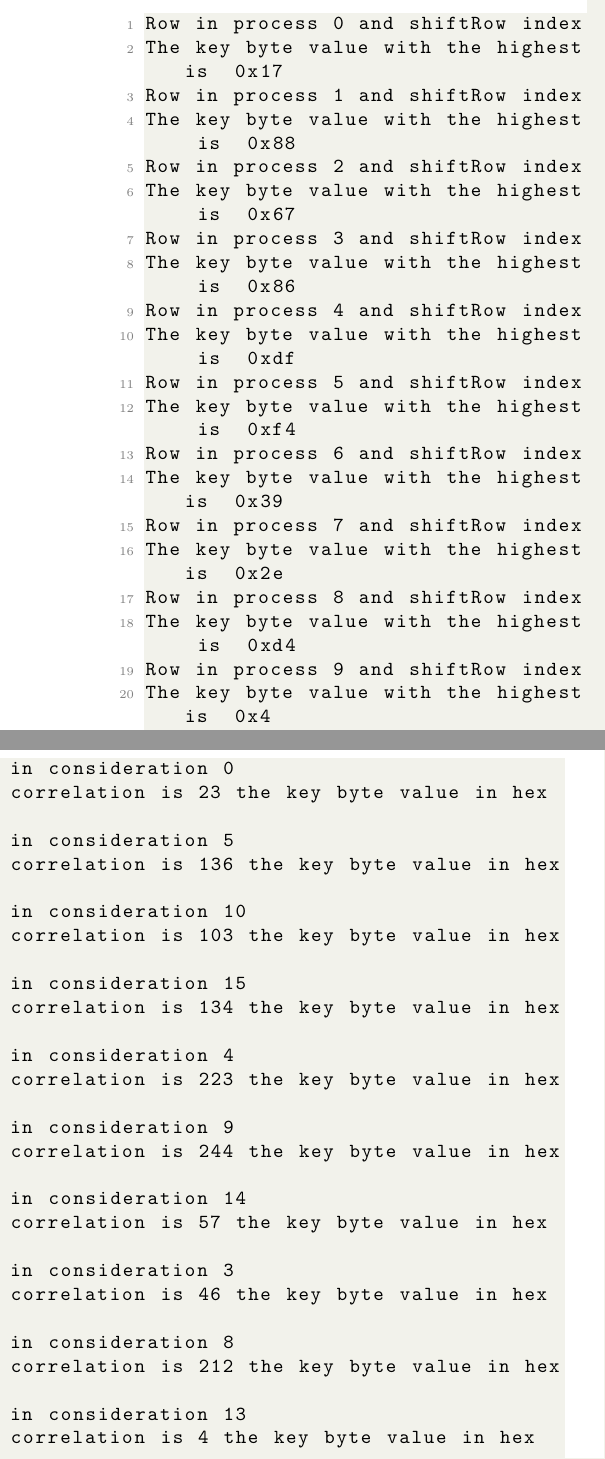
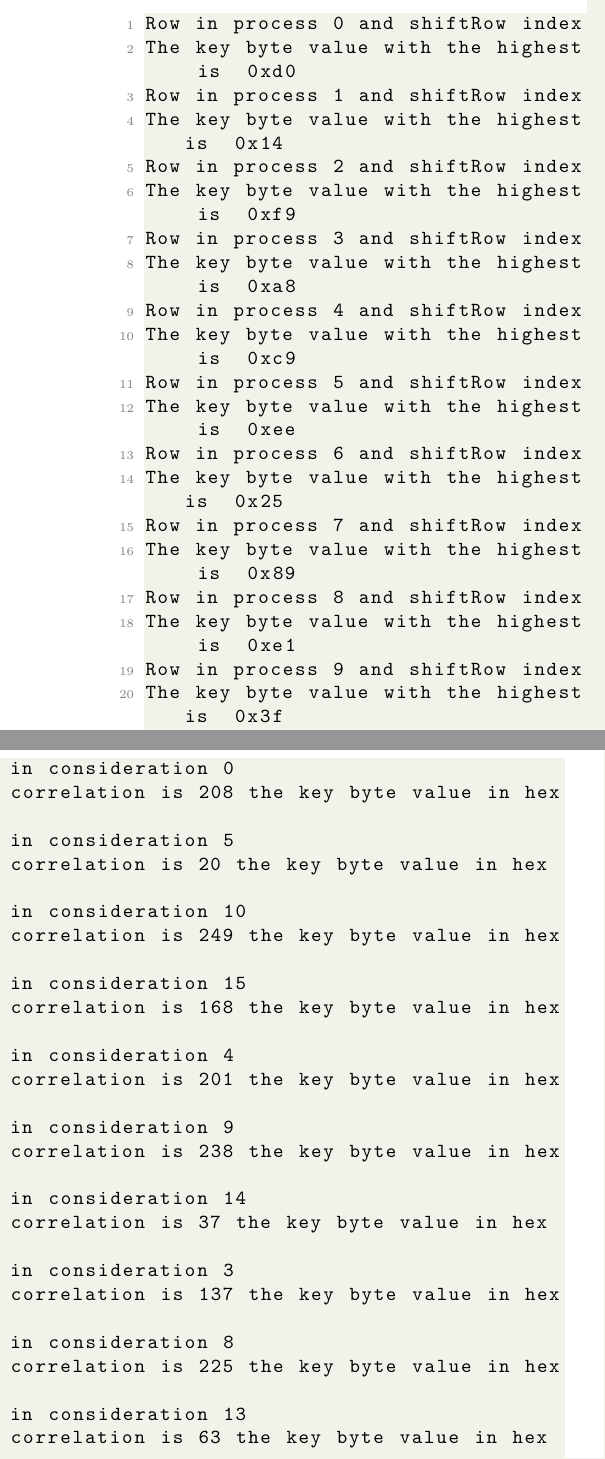
Before and after one commit to Vinayaks439/CPA-SCA-python, a LaTeX thesis (CS984_233560040_HW1_report.tex): two parts of the columns of page 11 of 12, joined at a grey line, cut so that both start at the same text. Compiled offline with pdfLaTeX.

Commit message:
Updated reports and jupyter notebookfile

```diff
--- a/CS984_233560040_HW1_report.tex
+++ b/CS984_233560040_HW1_report.tex
@@ -490,23 +490,23 @@ Upon executing this code block cell which basically iterates over each element o
 }
 \begin{lstlisting}
 Row in process 0 and shiftRow index in consideration 0
-The key byte value with the highest correlation is 23 the key byte value in hex is  0x17
+The key byte value with the highest correlation is 208 the key byte value in hex is  0xd0
 Row in process 1 and shiftRow index in consideration 5
-The key byte value with the highest correlation is 136 the key byte value in hex is  0x88
+The key byte value with the highest correlation is 20 the key byte value in hex is  0x14
 Row in process 2 and shiftRow index in consideration 10
-The key byte value with the highest correlation is 103 the key byte value in hex is  0x67
+The key byte value with the highest correlation is 249 the key byte value in hex is  0xf9
 Row in process 3 and shiftRow index in consideration 15
-The key byte value with the highest correlation is 134 the key byte value in hex is  0x86
+The key byte value with the highest correlation is 168 the key byte value in hex is  0xa8
 Row in process 4 and shiftRow index in consideration 4
-The key byte value with the highest correlation is 223 the key byte value in hex is  0xdf
+The key byte value with the highest correlation is 201 the key byte value in hex is  0xc9
 Row in process 5 and shiftRow index in consideration 9
-The key byte value with the highest correlation is 244 the key byte value in hex is  0xf4
+The key byte value with the highest correlation is 238 the key byte value in hex is  0xee
 Row in process 6 and shiftRow index in consideration 14
-The key byte value with the highest correlation is 57 the key byte value in hex is  0x39
+The key byte value with the highest correlation is 37 the key byte value in hex is  0x25
 Row in process 7 and shiftRow index in consideration 3
-The key byte value with the highest correlation is 46 the key byte value in hex is  0x2e
+The key byte value with the highest correlation is 137 the key byte value in hex is  0x89
 Row in process 8 and shiftRow index in consideration 8
-The key byte value with the highest correlation is 212 the key byte value in hex is  0xd4
+The key byte value with the highest correlation is 225 the key byte value in hex is  0xe1
 Row in process 9 and shiftRow index in consideration 13
-The key byte value with the highest correlation is 4 the key byte value in hex is  0x4
+The key byte value with the highest correlation is 63 the key byte value in hex is  0x3f
 Row in process 10 and shiftRow index in consideration 2
```
Also changed, not shown: CS984_233560040_HW1_report.pdf, CS984_233560040_HW1_report.tex (20 more changed lines), 1 other file.
